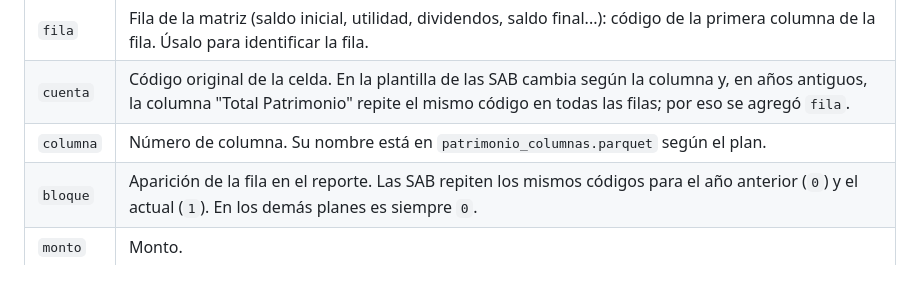
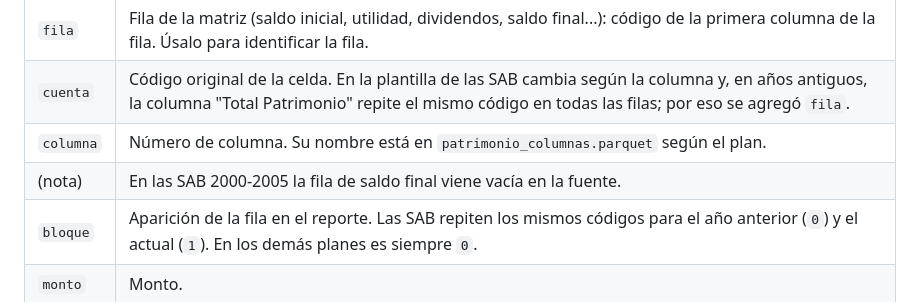
Before and after one commit to AtlasLedger/smv-eeff, a Markdown page: docs/diccionario.md, the part around the change. GitHub-like rendering; blank space fills up the shorter version.

```diff
--- a/docs/diccionario.md
+++ b/docs/diccionario.md
@@ -71,6 +71,7 @@ Estado de cambios en el patrimonio. Es una matriz: filas (movimientos) por colum
 | `fila` | Fila de la matriz (saldo inicial, utilidad, dividendos, saldo final...): código de la primera columna de la fila. Úsalo para identificar la fila. |
 | `cuenta` | Código original de la celda. En la plantilla de las SAB cambia según la columna y, en años antiguos, la columna "Total Patrimonio" repite el mismo código en todas las filas; por eso se agregó `fila`. |
 | `columna` | Número de columna. Su nombre está en `patrimonio_columnas.parquet` según el plan. |
+| (nota) | En las SAB 2000-2005 la fila de saldo final viene vacía en la fuente. |
 | `bloque` | Aparición de la fila en el reporte. Las SAB repiten los mismos códigos para el año anterior (`0`) y el actual (`1`). En los demás planes es siempre `0`. |
 | `monto` | Monto. |
 
```
Also changed, not shown: BITACORA.md (+3 -1 lines), README.md (+2 -2 lines).
